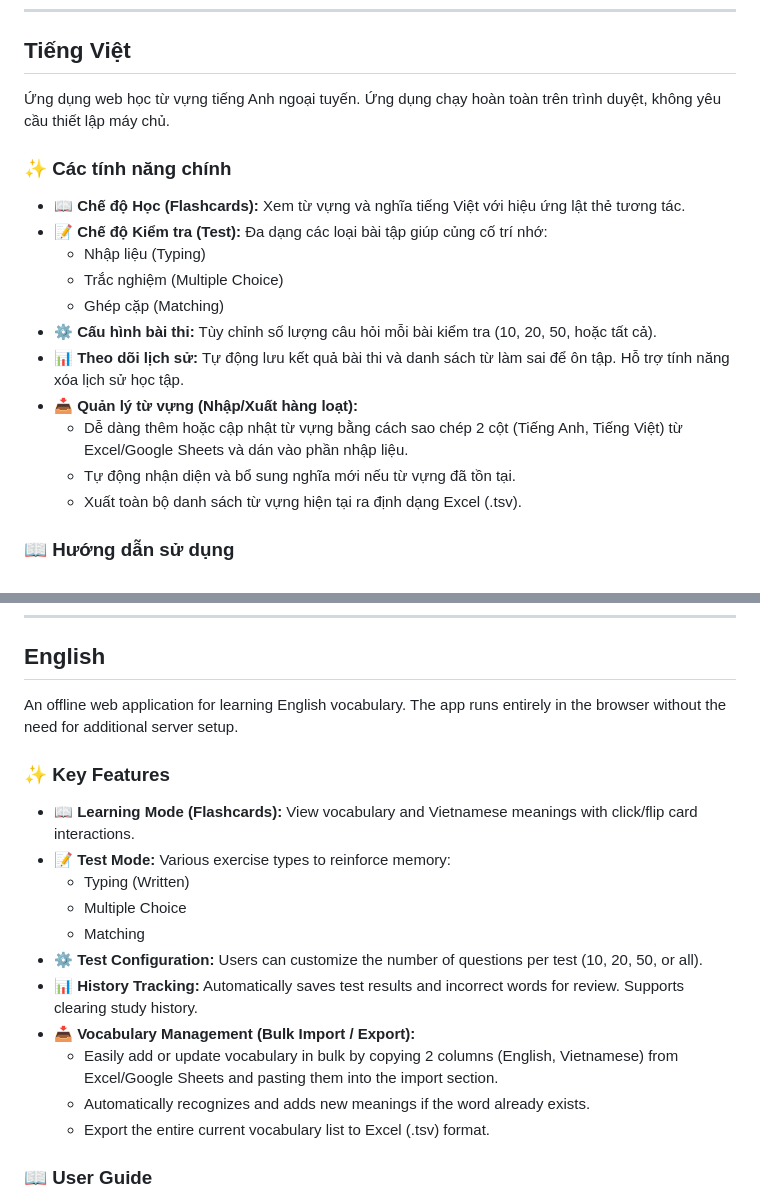
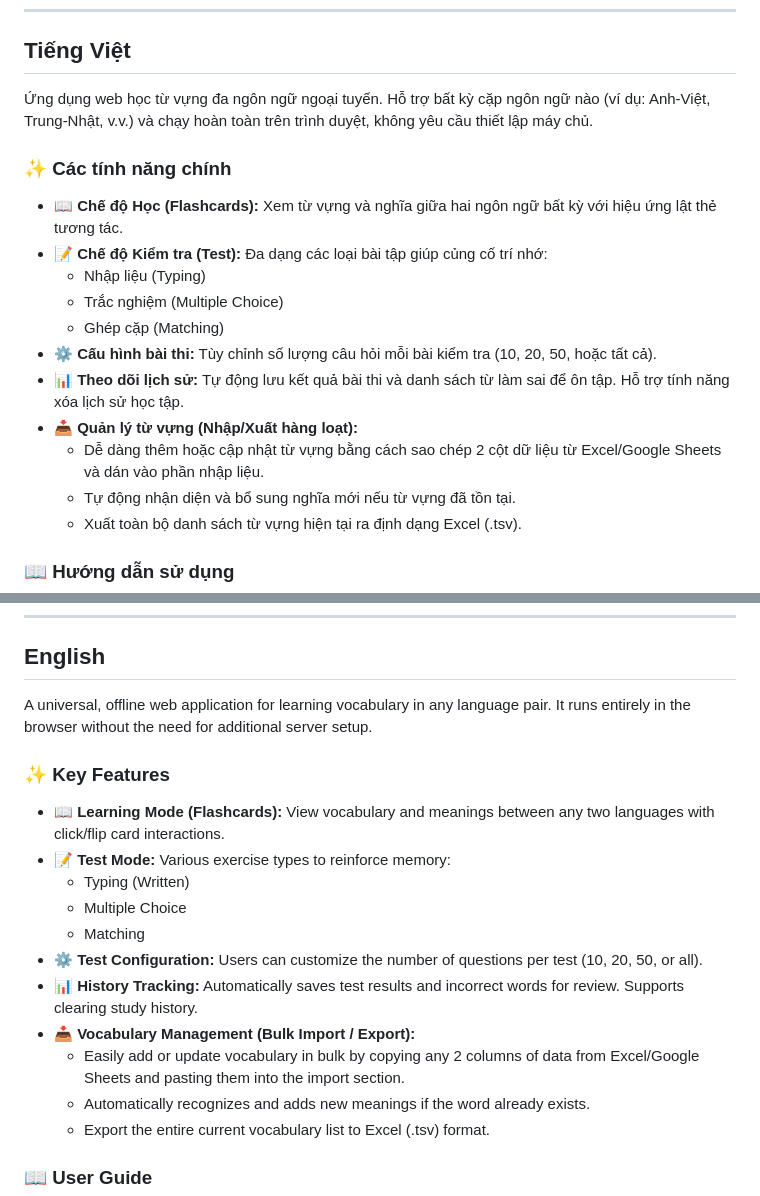
Before and after one commit to joshungpv/VocPr, a Markdown page: README.md, 2 parts joined by grey strips. GitHub-like rendering.

Commit message:
Docs: Cập nhật README.md mô tả hỗ trợ đa ngôn ngữ và i18n

```diff
--- a/README.md
+++ b/README.md
@@ -6,11 +6,11 @@
 
 ## Tiếng Việt
 
-Ứng dụng web học từ vựng tiếng Anh ngoại tuyến. Ứng dụng chạy hoàn toàn trên trình duyệt, không yêu cầu thiết lập máy chủ.
+Ứng dụng web học từ vựng đa ngôn ngữ ngoại tuyến. Hỗ trợ bất kỳ cặp ngôn ngữ nào (ví dụ: Anh-Việt, Trung-Nhật, v.v.) và chạy hoàn toàn trên trình duyệt, không yêu cầu thiết lập máy chủ.
 
 ### ✨ Các tính năng chính
 
-- 📖 **Chế độ Học (Flashcards):** Xem từ vựng và nghĩa tiếng Việt với hiệu ứng lật thẻ tương tác.
+- 📖 **Chế độ Học (Flashcards):** Xem từ vựng và nghĩa giữa hai ngôn ngữ bất kỳ với hiệu ứng lật thẻ tương tác.
 - 📝 **Chế độ Kiểm tra (Test):** Đa dạng các loại bài tập giúp củng cố trí nhớ:
   - Nhập liệu (Typing)
   - Trắc nghiệm (Multiple Choice)
@@ -18,7 +18,7 @@
 - ⚙️ **Cấu hình bài thi:** Tùy chỉnh số lượng câu hỏi mỗi bài kiểm tra (10, 20, 50, hoặc tất cả).
 - 📊 **Theo dõi lịch sử:** Tự động lưu kết quả bài thi và danh sách từ làm sai để ôn tập. Hỗ trợ tính năng xóa lịch sử học tập.
 - 📥 **Quản lý từ vựng (Nhập/Xuất hàng loạt):**
-  - Dễ dàng thêm hoặc cập nhật từ vựng bằng cách sao chép 2 cột (Tiếng Anh, Tiếng Việt) từ Excel/Google Sheets và dán vào phần nhập liệu.
+  - Dễ dàng thêm hoặc cập nhật từ vựng bằng cách sao chép 2 cột dữ liệu từ Excel/Google Sheets và dán vào phần nhập liệu.
   - Tự động nhận diện và bổ sung nghĩa mới nếu từ vựng đã tồn tại.
   - Xuất toàn bộ danh sách từ vựng hiện tại ra định dạng Excel (.tsv).
 
@@ -89,11 +89,11 @@ Dự án này được xây dựng với sự hỗ trợ đắc lực từ:
 
 ## English
 
-An offline web application for learning English vocabulary. The app runs entirely in the browser without the need for additional server setup.
+A universal, offline web application for learning vocabulary in any language pair. It runs entirely in the browser without the need for additional server setup.
 
 ### ✨ Key Features
 
-- 📖 **Learning Mode (Flashcards):** View vocabulary and Vietnamese meanings with click/flip card interactions.
+- 📖 **Learning Mode (Flashcards):** View vocabulary and meanings between any two languages with click/flip card interactions.
 - 📝 **Test Mode:** Various exercise types to reinforce memory:
   - Typing (Written)
   - Multiple Choice
@@ -101,7 +101,7 @@ An offline web application for learning English vocabulary. The app runs entirel
 - ⚙️ **Test Configuration:** Users can customize the number of questions per test (10, 20, 50, or all).
 - 📊 **History Tracking:** Automatically saves test results and incorrect words for review. Supports clearing study history.
 - 📥 **Vocabulary Management (Bulk Import / Export):**
-  - Easily add or update vocabulary in bulk by copying 2 columns (English, Vietnamese) from Excel/Google Sheets and pasting them into the import section.
+  - Easily add or update vocabulary in bulk by copying any 2 columns of data from Excel/Google Sheets and pasting them into the import section.
   - Automatically recognizes and adds new meanings if the word already exists.
   - Export the entire current vocabulary list to Excel (.tsv) format.
 
```
